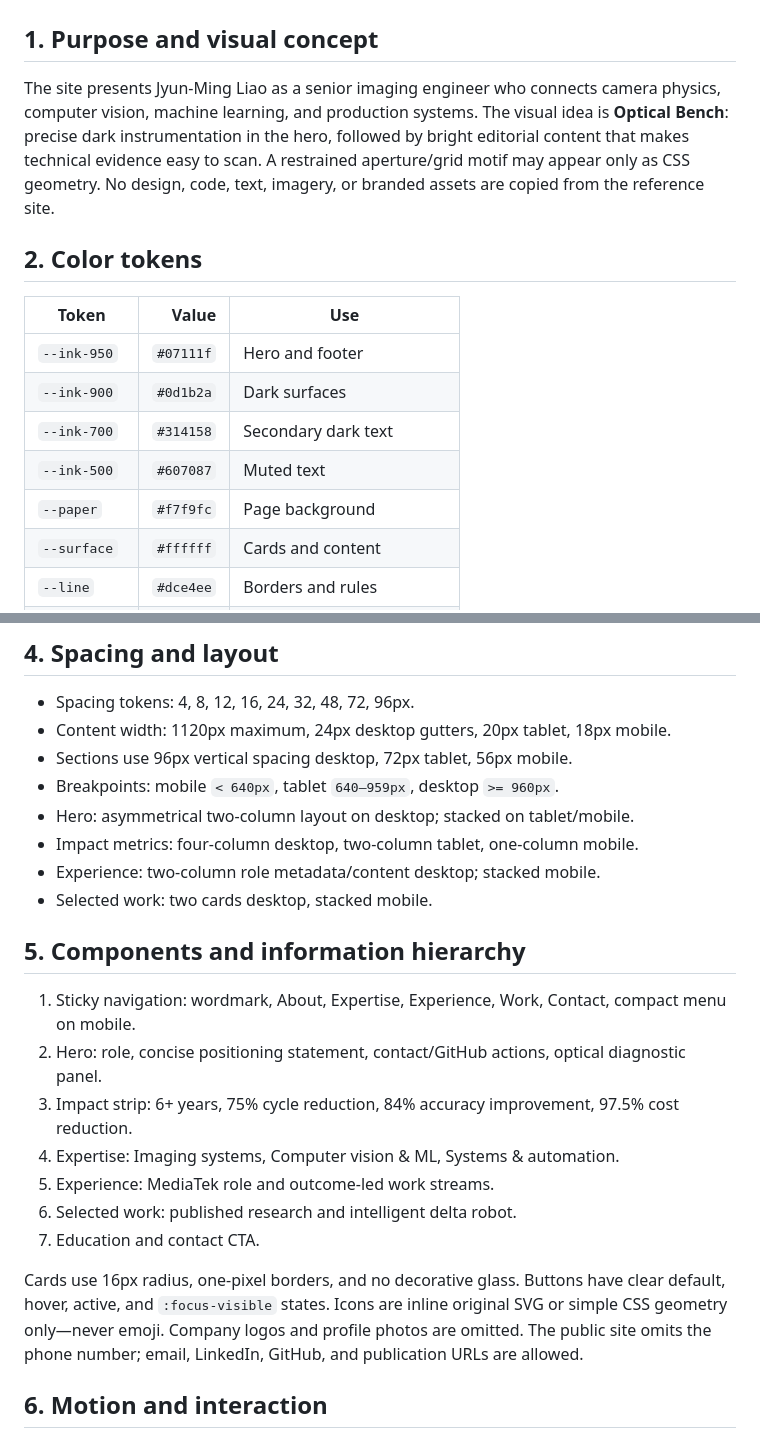
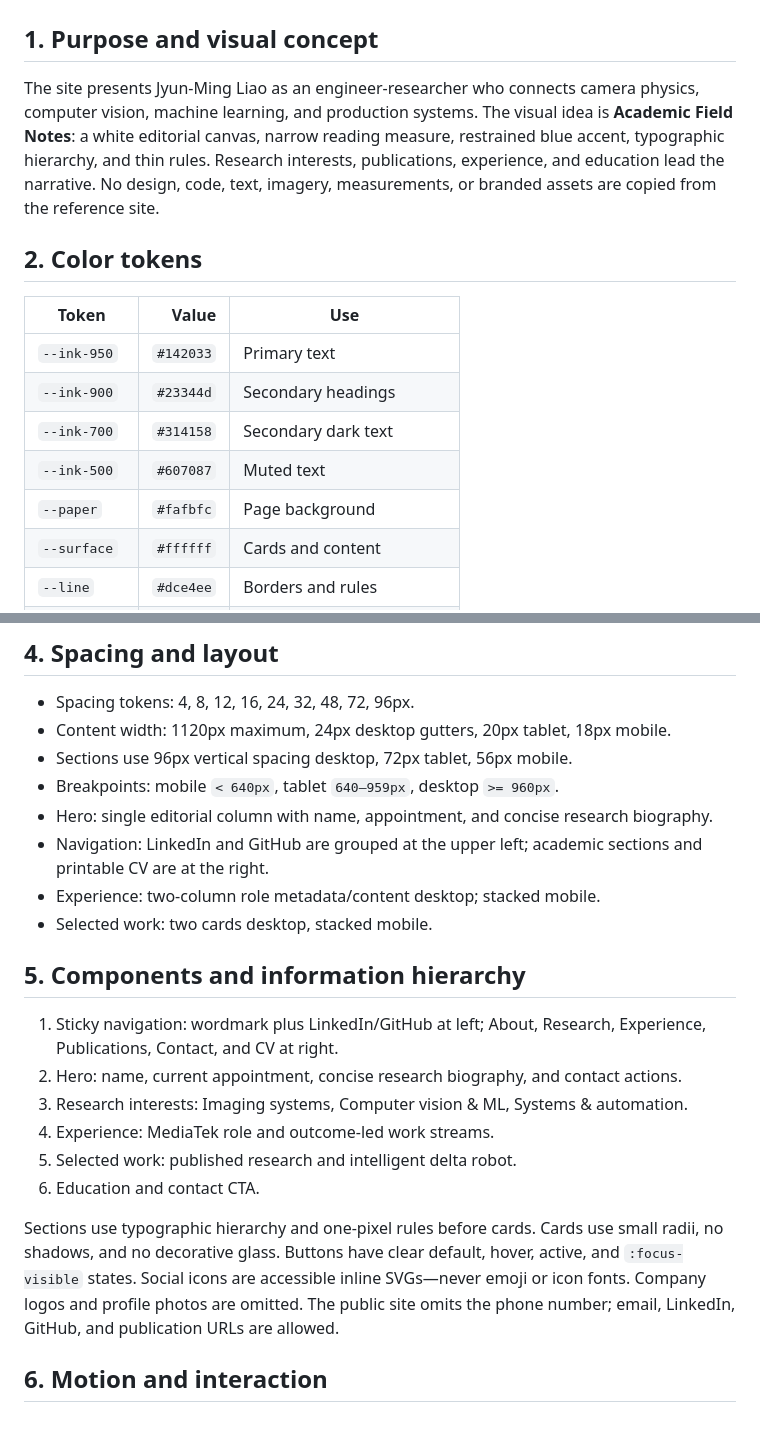
Before and after one commit to Jimmy-eng/Jimmy-eng.github.io, a Markdown page: DESIGN.md, 2 parts joined by grey strips. Rendered like a GitHub page.

Commit message:
docs: refine academic portfolio design system
Ultraworked with [Sisyphus](https://github.com/code-yeongyu/oh-my-openagent)

Co-authored-by: Sisyphus <clio-agent@sisyphuslabs.ai>

```diff
--- a/DESIGN.md
+++ b/DESIGN.md
@@ -2,17 +2,17 @@
 
 ## 1. Purpose and visual concept
 
-The site presents Jyun-Ming Liao as a senior imaging engineer who connects camera physics, computer vision, machine learning, and production systems. The visual idea is **Optical Bench**: precise dark instrumentation in the hero, followed by bright editorial content that makes technical evidence easy to scan. A restrained aperture/grid motif may appear only as CSS geometry. No design, code, text, imagery, or branded assets are copied from the reference site.
+The site presents Jyun-Ming Liao as an engineer-researcher who connects camera physics, computer vision, machine learning, and production systems. The visual idea is **Academic Field Notes**: a white editorial canvas, narrow reading measure, restrained blue accent, typographic hierarchy, and thin rules. Research interests, publications, experience, and education lead the narrative. No design, code, text, imagery, measurements, or branded assets are copied from the reference site.
 
 ## 2. Color tokens
 
 | Token | Value | Use |
 |---|---:|---|
-| `--ink-950` | `#07111f` | Hero and footer |
-| `--ink-900` | `#0d1b2a` | Dark surfaces |
+| `--ink-950` | `#142033` | Primary text |
+| `--ink-900` | `#23344d` | Secondary headings |
 | `--ink-700` | `#314158` | Secondary dark text |
 | `--ink-500` | `#607087` | Muted text |
-| `--paper` | `#f7f9fc` | Page background |
+| `--paper` | `#fafbfc` | Page background |
 | `--surface` | `#ffffff` | Cards and content |
 | `--line` | `#dce4ee` | Borders and rules |
 | `--blue-600` | `#1769e0` | Links and primary action |
@@ -36,22 +36,21 @@ Text/background combinations must meet WCAG AA. Gradients are limited to the her
 - Content width: 1120px maximum, 24px desktop gutters, 20px tablet, 18px mobile.
 - Sections use 96px vertical spacing desktop, 72px tablet, 56px mobile.
 - Breakpoints: mobile `< 640px`, tablet `640–959px`, desktop `>= 960px`.
-- Hero: asymmetrical two-column layout on desktop; stacked on tablet/mobile.
-- Impact metrics: four-column desktop, two-column tablet, one-column mobile.
+- Hero: single editorial column with name, appointment, and concise research biography.
+- Navigation: LinkedIn and GitHub are grouped at the upper left; academic sections and printable CV are at the right.
 - Experience: two-column role metadata/content desktop; stacked mobile.
 - Selected work: two cards desktop, stacked mobile.
 
 ## 5. Components and information hierarchy
 
-1. Sticky navigation: wordmark, About, Expertise, Experience, Work, Contact, compact menu on mobile.
-2. Hero: role, concise positioning statement, contact/GitHub actions, optical diagnostic panel.
-3. Impact strip: 6+ years, 75% cycle reduction, 84% accuracy improvement, 97.5% cost reduction.
-4. Expertise: Imaging systems, Computer vision & ML, Systems & automation.
+1. Sticky navigation: wordmark plus LinkedIn/GitHub at left; About, Research, Experience, Publications, Contact, and CV at right.
+2. Hero: name, current appointment, concise research biography, and contact actions.
+3. Research interests: Imaging systems, Computer vision & ML, Systems & automation.
 5. Experience: MediaTek role and outcome-led work streams.
 6. Selected work: published research and intelligent delta robot.
 7. Education and contact CTA.
 
-Cards use 16px radius, one-pixel borders, and no decorative glass. Buttons have clear default, hover, active, and `:focus-visible` states. Icons are inline original SVG or simple CSS geometry only—never emoji. Company logos and profile photos are omitted. The public site omits the phone number; email, LinkedIn, GitHub, and publication URLs are allowed.
+Sections use typographic hierarchy and one-pixel rules before cards. Cards use small radii, no shadows, and no decorative glass. Buttons have clear default, hover, active, and `:focus-visible` states. Social icons are accessible inline SVGs—never emoji or icon fonts. Company logos and profile photos are omitted. The public site omits the phone number; email, LinkedIn, GitHub, and publication URLs are allowed.
 
 ## 6. Motion and interaction
 
```
